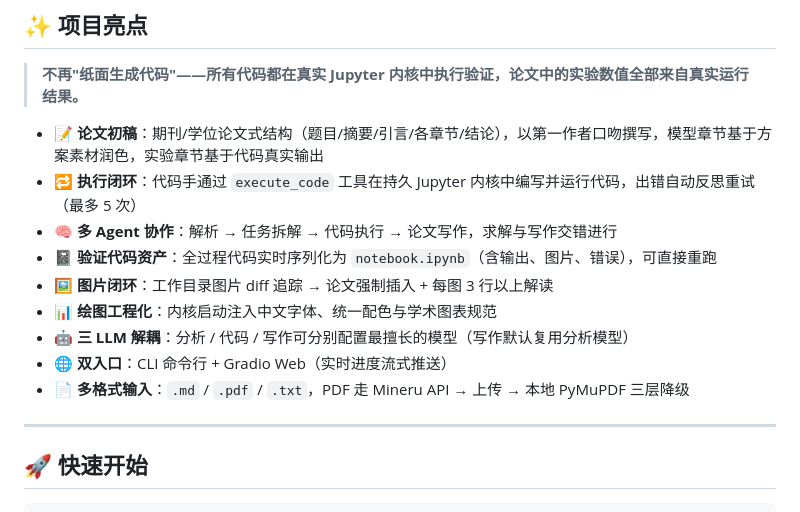
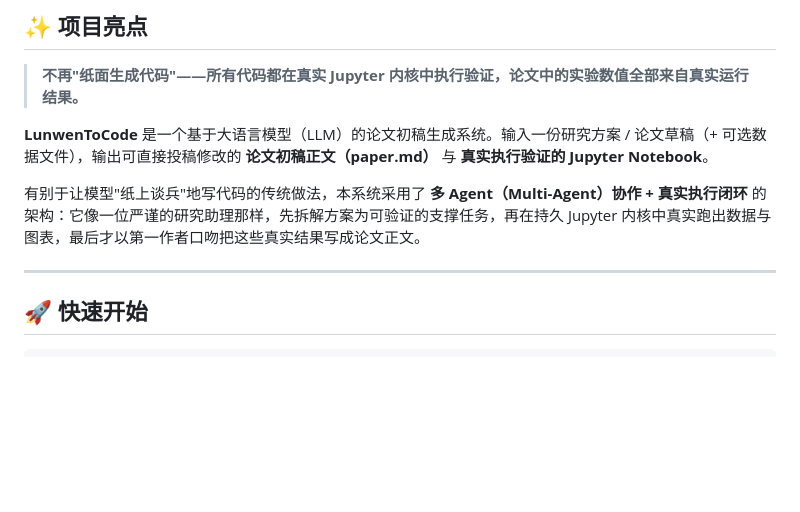
Before and after one commit to 1sdv/lunwentocode, a Markdown page: README.md, the part around one of its changes. Rendered like a GitHub page; blank space fills up the shorter version.

```diff
--- a/README.md
+++ b/README.md
@@ -23,15 +24,9 @@
 
 > **不再"纸面生成代码"——所有代码都在真实 Jupyter 内核中执行验证，论文中的实验数值全部来自真实运行结果。**
 
-- 📝 **论文初稿**：期刊/学位论文式结构（题目/摘要/引言/各章节/结论），以第一作者口吻撰写，模型章节基于方案素材润色，实验章节基于代码真实输出
-- 🔁 **执行闭环**：代码手通过 `execute_code` 工具在持久 Jupyter 内核中编写并运行代码，出错自动反思重试（最多 5 次）
-- 🧠 **多 Agent 协作**：解析 → 任务拆解 → 代码执行 → 论文写作，求解与写作交错进行
-- 📓 **验证代码资产**：全过程代码实时序列化为 `notebook.ipynb`（含输出、图片、错误），可直接重跑
-- 🖼️ **图片闭环**：工作目录图片 diff 追踪 → 论文强制插入 + 每图 3 行以上解读
-- 📊 **绘图工程化**：内核启动注入中文字体、统一配色与学术图表规范
-- 🤖 **三 LLM 解耦**：分析 / 代码 / 写作可分别配置最擅长的模型（写作默认复用分析模型）
-- 🌐 **双入口**：CLI 命令行 + Gradio Web（实时进度流式推送）
-- 📄 **多格式输入**：`.md` / `.pdf` / `.txt`，PDF 走 Mineru API → 上传 → 本地 PyMuPDF 三层降级
+**LunwenToCode** 是一个基于大语言模型（LLM）的论文初稿生成系统。输入一份研究方案 / 论文草稿（+ 可选数据文件），输出可直接投稿修改的 **论文初稿正文（paper.md）** 与 **真实执行验证的 Jupyter Notebook**。
+
+有别于让模型"纸上谈兵"地写代码的传统做法，本系统采用了 **多 Agent（Multi-Agent）协作 + 真实执行闭环** 的架构：它像一位严谨的研究助理那样，先拆解方案为可验证的支撑任务，再在持久 Jupyter 内核中真实跑出数据与图表，最后才以第一作者口吻把这些真实结果写成论文正文。
 
 ---
 
```
Also changed, not shown: other parts of README.md (+1 -0 lines).
